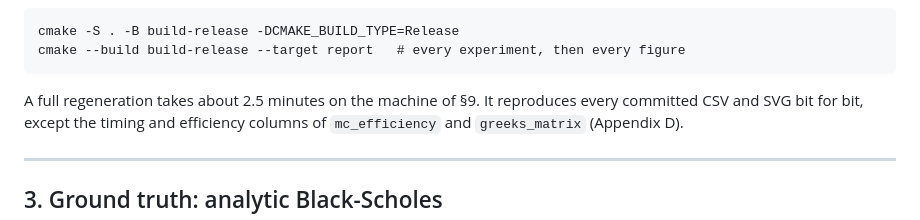
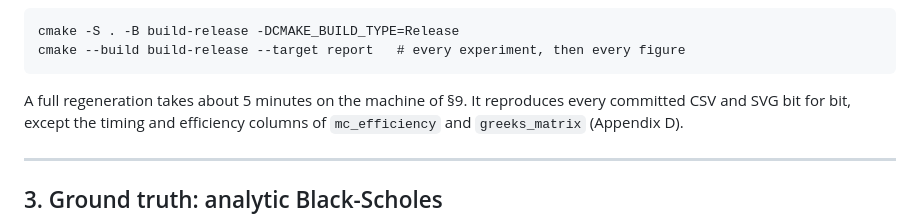
Before and after one commit to Rayyan-Oumlil/RiskEngine-CPP, a Markdown page: docs/model_risk_report.md, the part around the change. GitHub-like rendering.

````diff
--- a/docs/model_risk_report.md
+++ b/docs/model_risk_report.md
@@ -173,7 +173,7 @@ cmake -S . -B build-release -DCMAKE_BUILD_TYPE=Release
 cmake --build build-release --target report   # every experiment, then every figure
 ```
 
-A full regeneration takes about 2.5 minutes on the machine of §9. It reproduces every committed CSV
+A full regeneration takes about 5 minutes on the machine of §9. It reproduces every committed CSV
 and SVG bit for bit, except the timing and efficiency columns of `mc_efficiency` and
 `greeks_matrix` (Appendix D).
 
````
Also changed, not shown: README.md (+1 -1 lines).
